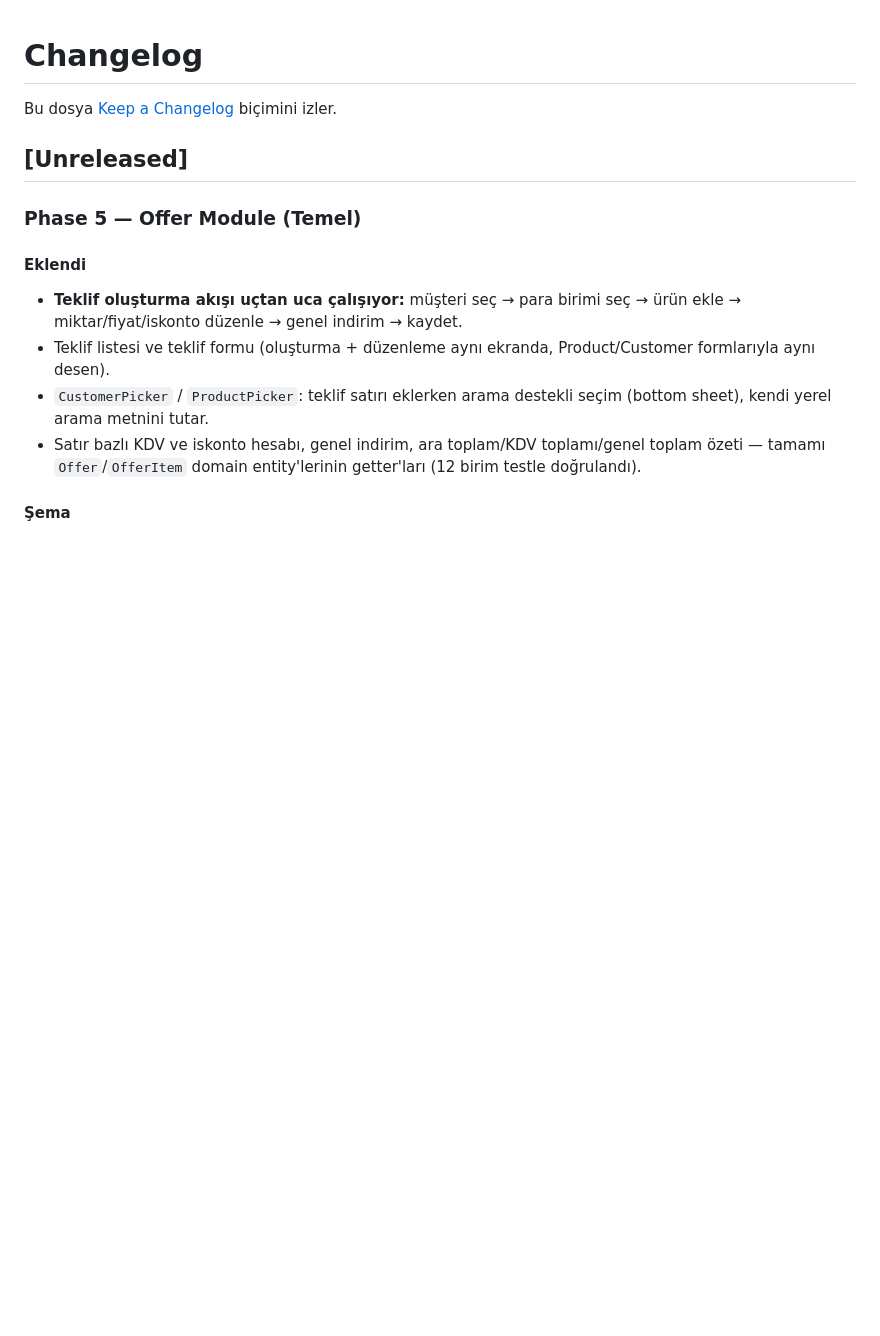
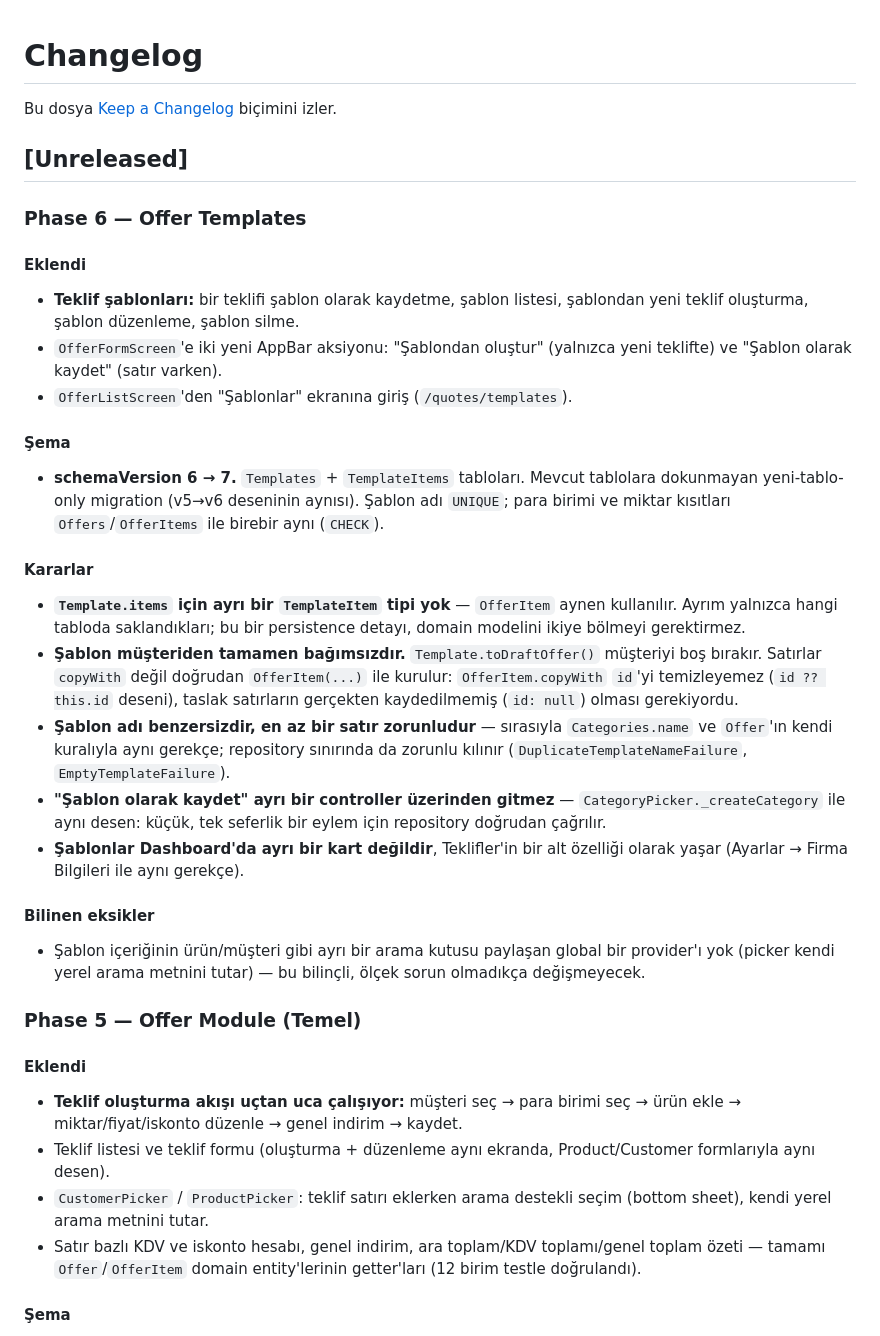
Before and after one commit to furkanyenii/isimcebimde, a Markdown page: CHANGELOG.md, the part around the change. Drawn GitHub-style; blank space fills up the shorter version.

Commit message:
docs: Phase 6 kapanışı (teklif şablonları)
Co-Authored-By: Claude Opus 4.8 <noreply@anthropic.com>

```diff
--- a/CHANGELOG.md
+++ b/CHANGELOG.md
@@ -3,6 +3,49 @@
 Bu dosya [Keep a Changelog](https://keepachangelog.com/tr/1.1.0/) biçimini izler.
 
 ## [Unreleased]
+
+### Phase 6 — Offer Templates
+
+#### Eklendi
+
+- **Teklif şablonları:** bir teklifi şablon olarak kaydetme, şablon listesi,
+  şablondan yeni teklif oluşturma, şablon düzenleme, şablon silme.
+- `OfferFormScreen`'e iki yeni AppBar aksiyonu: "Şablondan oluştur" (yalnızca
+  yeni teklifte) ve "Şablon olarak kaydet" (satır varken).
+- `OfferListScreen`'den "Şablonlar" ekranına giriş (`/quotes/templates`).
+
+#### Şema
+
+- **schemaVersion 6 → 7.** `Templates` + `TemplateItems` tabloları. Mevcut
+  tablolara dokunmayan yeni-tablo-only migration (v5→v6 deseninin aynısı).
+  Şablon adı `UNIQUE`; para birimi ve miktar kısıtları `Offers`/`OfferItems`
+  ile birebir aynı (`CHECK`).
+
+#### Kararlar
+
+- **`Template.items` için ayrı bir `TemplateItem` tipi yok** — `OfferItem`
+  aynen kullanılır. Ayrım yalnızca hangi tabloda saklandıkları; bu bir
+  persistence detayı, domain modelini ikiye bölmeyi gerektirmez.
+- **Şablon müşteriden tamamen bağımsızdır.** `Template.toDraftOffer()`
+  müşteriyi boş bırakır. Satırlar `copyWith` değil doğrudan `OfferItem(...)`
+  ile kurulur: `OfferItem.copyWith` `id`'yi temizleyemez (`id ?? this.id`
+  deseni), taslak satırların gerçekten kaydedilmemiş (`id: null`) olması
+  gerekiyordu.
+- **Şablon adı benzersizdir, en az bir satır zorunludur** — sırasıyla
+  `Categories.name` ve `Offer`'ın kendi kuralıyla aynı gerekçe; repository
+  sınırında da zorunlu kılınır (`DuplicateTemplateNameFailure`,
+  `EmptyTemplateFailure`).
+- **"Şablon olarak kaydet" ayrı bir controller üzerinden gitmez** —
+  `CategoryPicker._createCategory` ile aynı desen: küçük, tek seferlik bir
+  eylem için repository doğrudan çağrılır.
+- **Şablonlar Dashboard'da ayrı bir kart değildir**, Teklifler'in bir alt
+  özelliği olarak yaşar (Ayarlar → Firma Bilgileri ile aynı gerekçe).
+
+#### Bilinen eksikler
+
+- Şablon içeriğinin ürün/müşteri gibi ayrı bir arama kutusu paylaşan global
+  bir provider'ı yok (picker kendi yerel arama metnini tutar) — bu bilinçli,
+  ölçek sorun olmadıkça değişmeyecek.
 
 ### Phase 5 — Offer Module (Temel)
 
```
